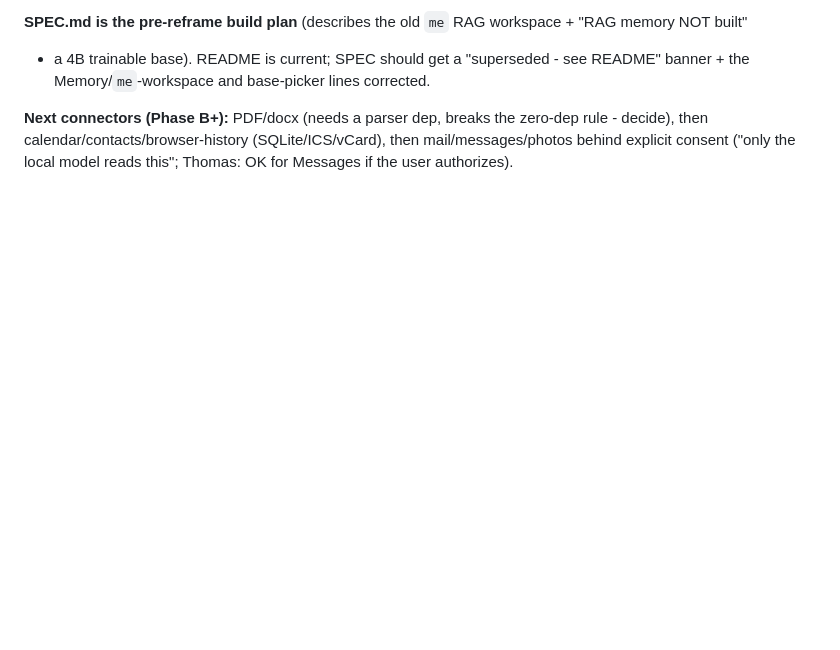
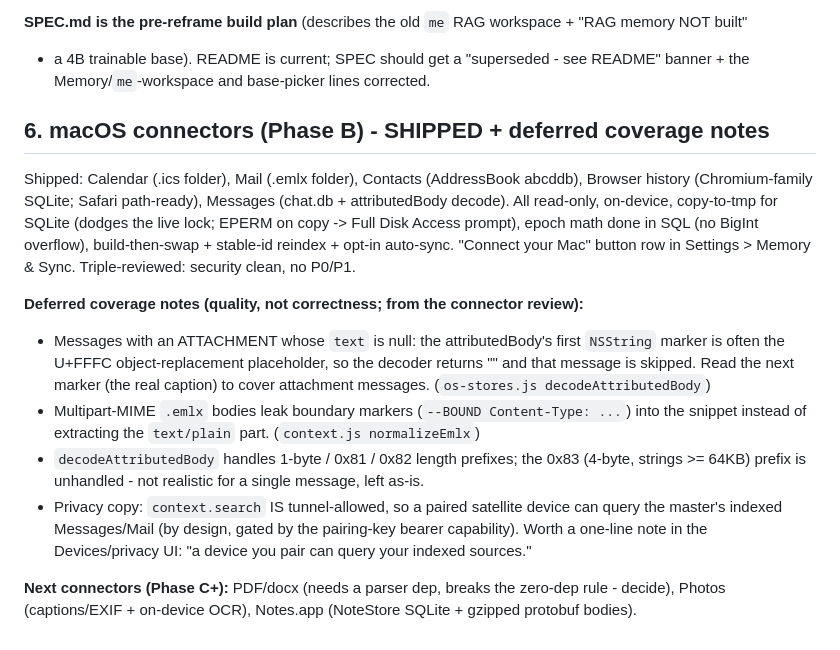
Before and after one commit to thomasblc/second-self, a Markdown page: OPEN-POINTS.md, the part around the change. Rendered like a GitHub page; blank space fills up the shorter version.

Commit message:
docs: record shipped macOS connectors + deferred coverage notes in OPEN-POINTS

```diff
--- a/OPEN-POINTS.md
+++ b/OPEN-POINTS.md
@@ -90,6 +90,25 @@ mark the vault source stale (or auto-reindex) so Memory + citations track the ac
 + a 4B trainable base). README is current; SPEC should get a "superseded - see README" banner + the
 Memory/`me`-workspace and base-picker lines corrected.
 
-**Next connectors (Phase B+):** PDF/docx (needs a parser dep, breaks the zero-dep rule - decide), then
-calendar/contacts/browser-history (SQLite/ICS/vCard), then mail/messages/photos behind explicit consent
-("only the local model reads this"; Thomas: OK for Messages if the user authorizes).
+## 6. macOS connectors (Phase B) - SHIPPED + deferred coverage notes
+
+Shipped: Calendar (.ics folder), Mail (.emlx folder), Contacts (AddressBook abcddb), Browser history
+(Chromium-family SQLite; Safari path-ready), Messages (chat.db + attributedBody decode). All read-only,
+on-device, copy-to-tmp for SQLite (dodges the live lock; EPERM on copy -> Full Disk Access prompt), epoch
+math done in SQL (no BigInt overflow), build-then-swap + stable-id reindex + opt-in auto-sync. "Connect
+your Mac" button row in Settings > Memory & Sync. Triple-reviewed: security clean, no P0/P1.
+
+**Deferred coverage notes (quality, not correctness; from the connector review):**
+- Messages with an ATTACHMENT whose `text` is null: the attributedBody's first `NSString` marker is often
+  the U+FFFC object-replacement placeholder, so the decoder returns "" and that message is skipped. Read
+  the next marker (the real caption) to cover attachment messages. (`os-stores.js decodeAttributedBody`)
+- Multipart-MIME `.emlx` bodies leak boundary markers (`--BOUND Content-Type: ...`) into the snippet
+  instead of extracting the `text/plain` part. (`context.js normalizeEmlx`)
+- `decodeAttributedBody` handles 1-byte / 0x81 / 0x82 length prefixes; the 0x83 (4-byte, strings >= 64KB)
+  prefix is unhandled - not realistic for a single message, left as-is.
+- Privacy copy: `context.search` IS tunnel-allowed, so a paired satellite device can query the master's
+  indexed Messages/Mail (by design, gated by the pairing-key bearer capability). Worth a one-line note in
+  the Devices/privacy UI: "a device you pair can query your indexed sources."
+
+**Next connectors (Phase C+):** PDF/docx (needs a parser dep, breaks the zero-dep rule - decide), Photos
+(captions/EXIF + on-device OCR), Notes.app (NoteStore SQLite + gzipped protobuf bodies).
```
